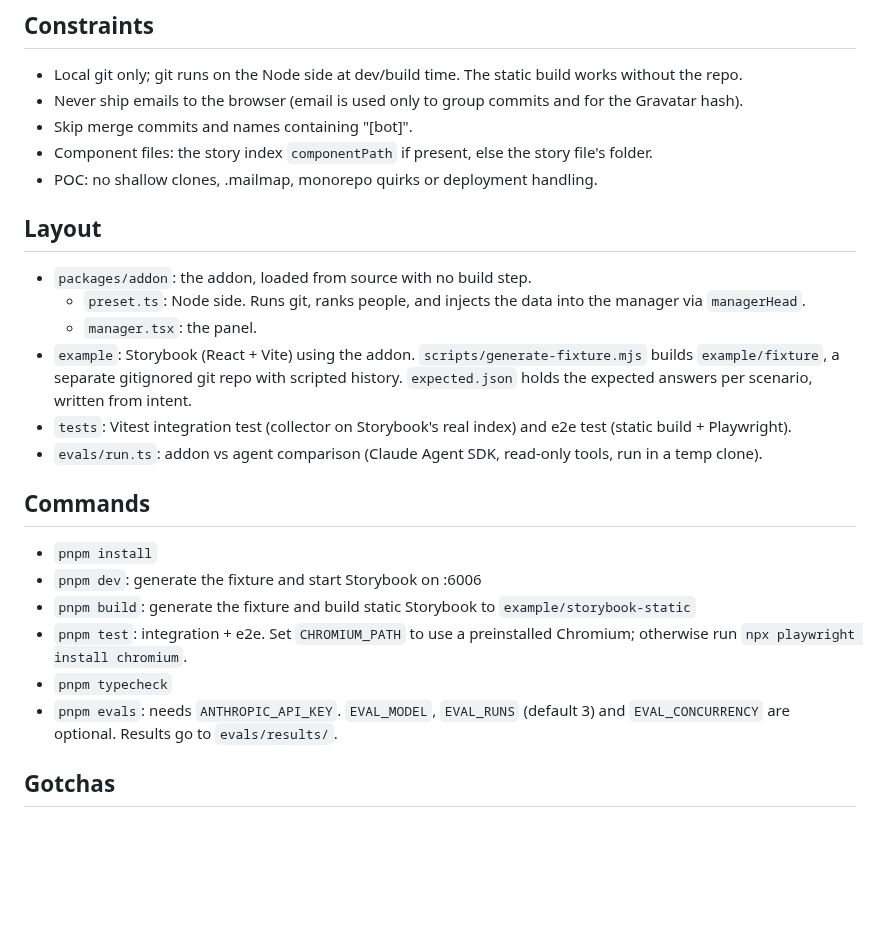
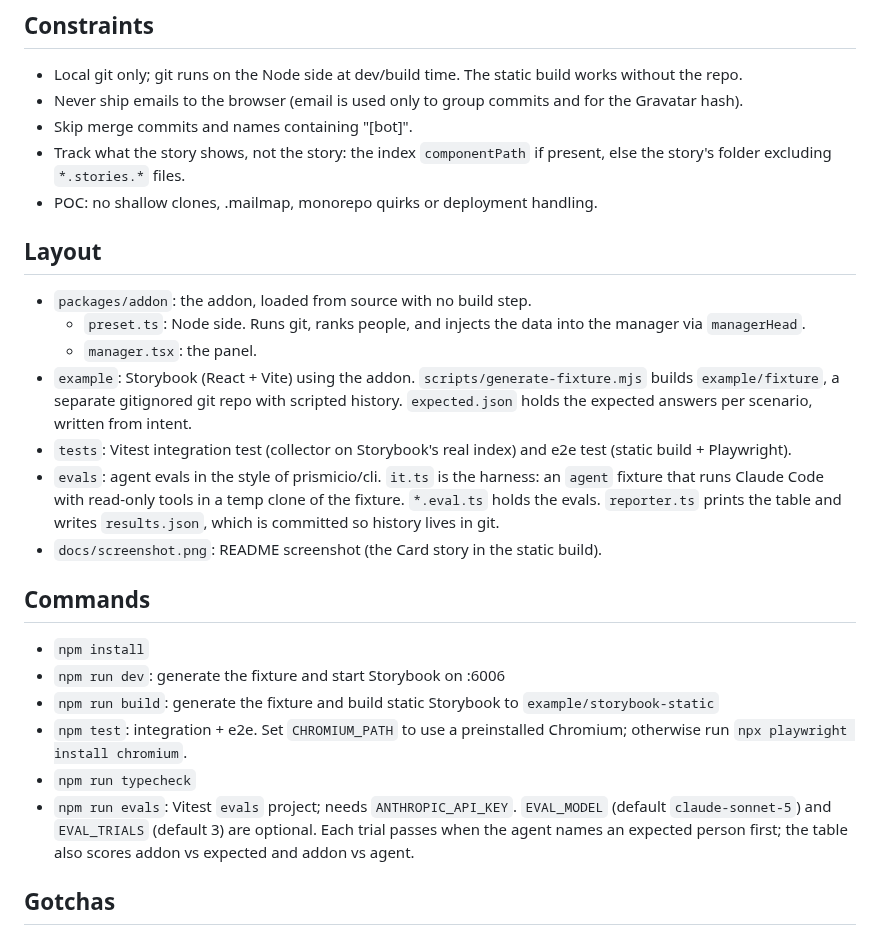
Before and after one commit to angeloashmore/storybook-addon-contributors, a Markdown page: CLAUDE.md, the part around the change. Drawn GitHub-style; blank space fills up the shorter version.

```diff
--- a/CLAUDE.md
+++ b/CLAUDE.md
@@ -14,7 +14,7 @@ component, so designers, PMs, QA and new engineers can find someone to ask, with
 - Local git only; git runs on the Node side at dev/build time. The static build works without the repo.
 - Never ship emails to the browser (email is used only to group commits and for the Gravatar hash).
 - Skip merge commits and names containing "[bot]".
-- Component files: the story index `componentPath` if present, else the story file's folder.
+- Track what the story shows, not the story: the index `componentPath` if present, else the story's folder excluding `*.stories.*` files.
 - POC: no shallow clones, .mailmap, monorepo quirks or deployment handling.
 
 ## Layout
@@ -23,15 +23,16 @@ component, so designers, PMs, QA and new engineers can find someone to ask, with
   - `manager.tsx`: the panel.
 - `example`: Storybook (React + Vite) using the addon. `scripts/generate-fixture.mjs` builds `example/fixture`, a separate gitignored git repo with scripted history. `expected.json` holds the expected answers per scenario, written from intent.
 - `tests`: Vitest integration test (collector on Storybook's real index) and e2e test (static build + Playwright).
-- `evals/run.ts`: addon vs agent comparison (Claude Agent SDK, read-only tools, run in a temp clone).
+- `evals`: agent evals in the style of prismicio/cli. `it.ts` is the harness: an `agent` fixture that runs Claude Code with read-only tools in a temp clone of the fixture. `*.eval.ts` holds the evals. `reporter.ts` prints the table and writes `results.json`, which is committed so history lives in git.
+- `docs/screenshot.png`: README screenshot (the Card story in the static build).
 
 ## Commands
-- `pnpm install`
-- `pnpm dev`: generate the fixture and start Storybook on :6006
-- `pnpm build`: generate the fixture and build static Storybook to `example/storybook-static`
-- `pnpm test`: integration + e2e. Set `CHROMIUM_PATH` to use a preinstalled Chromium; otherwise run `npx playwright install chromium`.
-- `pnpm typecheck`
-- `pnpm evals`: needs `ANTHROPIC_API_KEY`. `EVAL_MODEL`, `EVAL_RUNS` (default 3) and `EVAL_CONCURRENCY` are optional. Results go to `evals/results/`.
+- `npm install`
+- `npm run dev`: generate the fixture and start Storybook on :6006
+- `npm run build`: generate the fixture and build static Storybook to `example/storybook-static`
+- `npm test`: integration + e2e. Set `CHROMIUM_PATH` to use a preinstalled Chromium; otherwise run `npx playwright install chromium`.
+- `npm run typecheck`
+- `npm run evals`: Vitest `evals` project; needs `ANTHROPIC_API_KEY`. `EVAL_MODEL` (default `claude-sonnet-5`) and `EVAL_TRIALS` (default 3) are optional. Each trial passes when the agent names an expected person first; the table also scores addon vs expected and addon vs agent.
 
 ## Gotchas
 - The addon is TypeScript loaded directly (Node type stripping for the preset, Storybook's esbuild for the manager). Keep to erasable TS syntax and use `.ts` extensions in relative imports that Node loads.
```
Also changed, not shown: README.md (+26 -8 lines), docs/screenshot.png (added), 16 other files.
